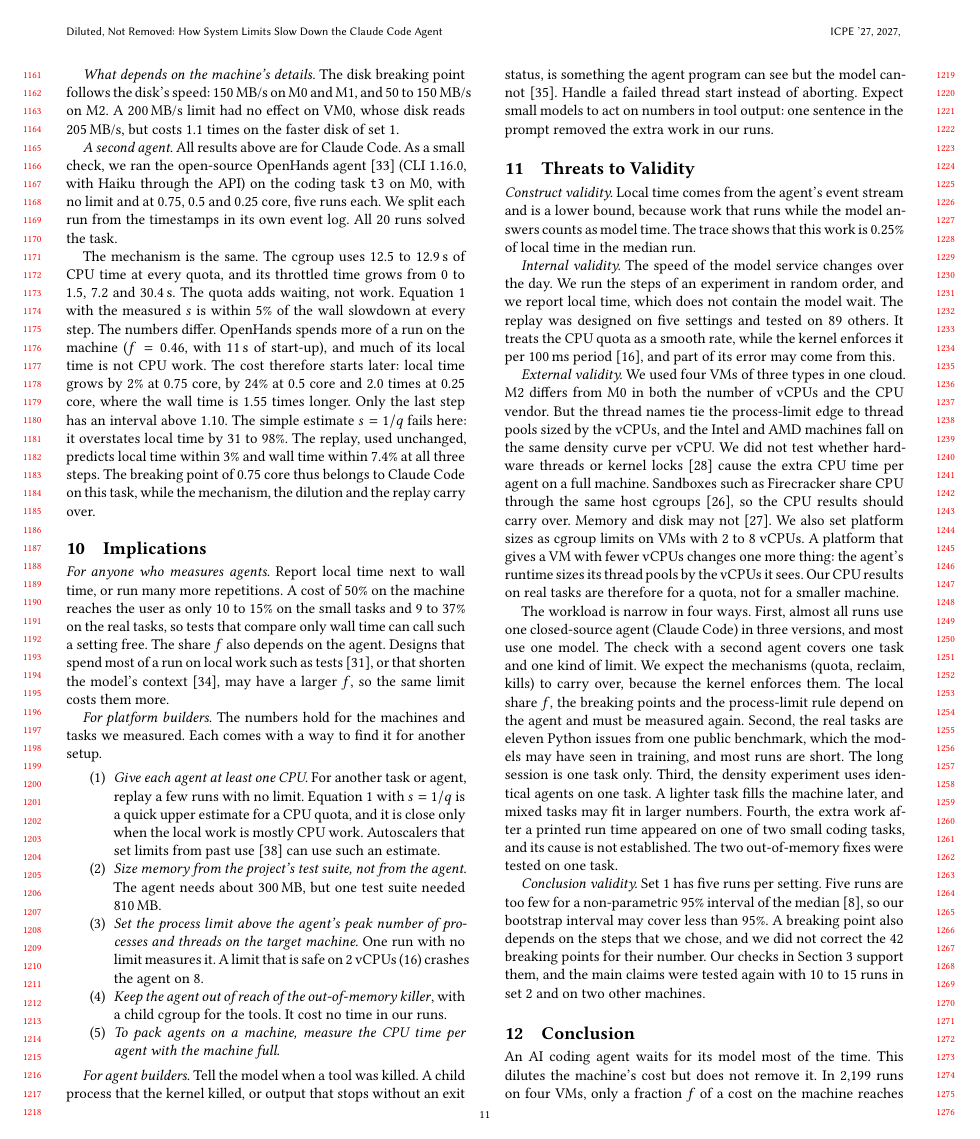
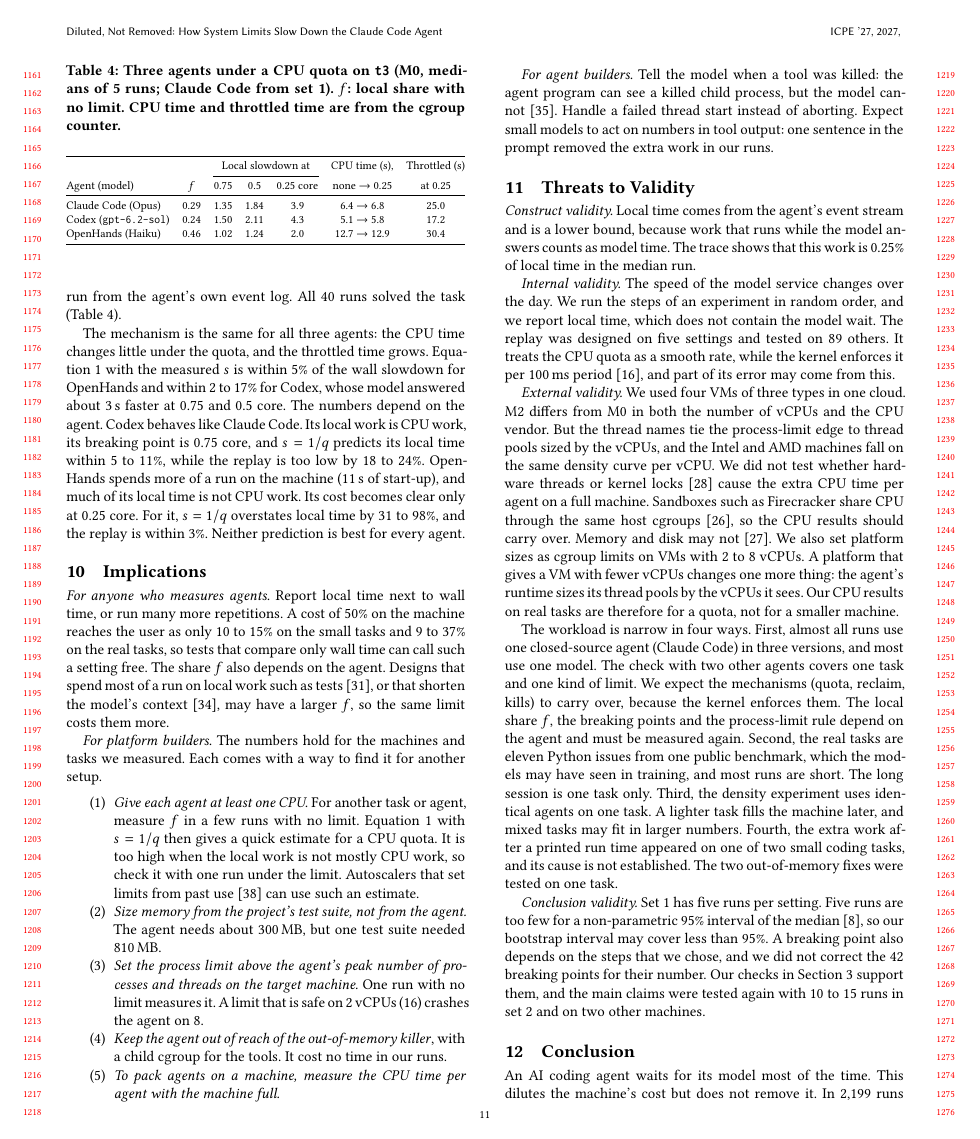
Before and after one commit to 17YuvrajSehgal/os-noise-for-agentic-ai, a LaTeX paper (paper-icpe/main.tex): page 11 of 12. Compiled offline with pdfLaTeX.

Commit message:
Third agent: Codex under a CPU quota (20 runs); two-agent check in the paper
Collector passes the API key to codex exec as CODEX_API_KEY. The analysis
script reads both the OpenHands and the Codex event logs. Paper: the
second-agent paragraph becomes a three-agent table and a short text.

Co-Authored-By: Claude <noreply@anthropic.com>

```diff
--- a/paper-icpe/main.tex
+++ b/paper-icpe/main.tex
@@ -50,8 +50,8 @@ plus 2 per vCPU. When a test needs most of a memory limit, the kernel
 kills the test and then, in 9 of 20 runs, the agent itself, and the user
 gets no message. Giving the tools their own memory cgroup removed these
 kills. A smaller model also did extra work when a test printed a slow
-run time. A small check with a second agent, OpenHands, confirms the
-mechanism and the replay, but not the simple formula. We turn these results into sizing rules for platform builders,
+run time. A small check with two other agents, OpenHands and Codex, confirms
+the mechanism. Which prediction fits best depends on the agent. We turn these results into sizing rules for platform builders,
 and we release the dataset and tools.
 \end{abstract}
 
@@ -1013,12 +1011,5 @@ second number that scales is the point where agents fill the machine: 8,
 
 \emph{What depends on the machine's details.} The disk breaking point
 follows the disk's speed: 150\,MB/s on M0 and M1, and 50 to 150\,MB/s on
-M2. A 200\,MB/s limit had no effect on VM0, whose disk reads 205\,MB/s,
-but costs 1.1 times on the faster disk of set~1.
+M2.
 
-\emph{A second agent.} All results above are for Claude Code. As a small
-check, we ran the open-source OpenHands agent~\cite{wang2025} (CLI
-1.16.0, with Haiku through the API) on the coding task \texttt{t3} on
-M0, with no limit and at 0.75, 0.5 and 0.25 core, five runs each. We
-split each run from the timestamps in its own event log. All 20 runs
-solved the task.
@@ -1025,18 +1021,37 @@ solved the task.
+each run from the agent's own event log. All 40 runs solved the task
+(Table~\ref{tab:agents}).
 
-The mechanism is the same. The cgroup uses 12.5 to 12.9\,s of CPU time
-at every quota, and its throttled time grows from 0 to 1.5, 7.2 and
-30.4\,s. The quota adds waiting, not work. Equation~\ref{eq:hidden}
-with the measured $s$ is within 5\% of the wall slowdown at every step.
-The numbers differ. OpenHands spends more of a run on the machine ($f =
-0.46$, with 11\,s of start-up), and much of its local time is not CPU
-work. The cost therefore starts later: local time grows by 2\% at 0.75
-core, by 24\% at 0.5 core and 2.0 times at 0.25 core, where the wall
-time is 1.55 times longer. Only the last step has an interval above
-1.10. The simple estimate $s = 1/q$ fails here: it overstates local time
-by 31 to 98\%. The replay, used unchanged, predicts local time within
-3\% and wall time within 7.4\% at all three steps. The breaking point
-of 0.75 core thus belongs to Claude Code on this task, while the
-mechanism, the dilution and the replay carry over.
+\begin{table}[t]
+\caption{Three agents under a CPU quota on \texttt{t3} (M0, medians of 5
+runs; Claude Code from set~1). $f$: local share with no limit. CPU time
+and throttled time are from the cgroup counter.}
+\label{tab:agents}
+\resizebox{\columnwidth}{!}{%
+\begin{tabular}{@{}lcccccc@{}}
+\toprule
+& & \multicolumn{3}{c}{Local slowdown at} & CPU time (s), & Throttled (s) \\
+\cmidrule(lr){3-5}
+Agent (model) & $f$ & 0.75 & 0.5 & 0.25 core & none $\to$ 0.25 & at 0.25 \\
+\midrule
+Claude Code (Opus) & 0.29 & 1.35 & 1.84 & 3.9 & 6.4 $\to$ 6.8 & 25.0 \\
+Codex (\texttt{gpt-6.2-sol}) & 0.24 & 1.50 & 2.11 & 4.3 & 5.1 $\to$ 5.8 & 17.2 \\
+OpenHands (Haiku) & 0.46 & 1.02 & 1.24 & 2.0 & 12.7 $\to$ 12.9 & 30.4 \\
+\bottomrule
+\end{tabular}}
+\end{table}
+
+The mechanism is the same for all three agents: the CPU time changes
+little under the quota, and the throttled time grows.
+Equation~\ref{eq:hidden} with the measured $s$ is within 5\% of the wall
+slowdown for OpenHands and within 2 to 17\% for Codex, whose model
+answered about 3\,s faster at 0.75 and 0.5 core. The numbers depend on
+the agent. Codex behaves like Claude Code. Its local work is CPU work,
+its breaking point is 0.75 core, and $s = 1/q$ predicts its local time
+within 5 to 11\%, while the replay is too low by 18 to 24\%. OpenHands
+spends more of a run on the machine (11\,s of start-up), and much of its
+local time is not CPU work. Its cost becomes clear only at 0.25 core.
+For it, $s = 1/q$ overstates local time by 31 to 98\%, and the replay is
+within 3\%. Neither prediction is best for every agent.
 
 % ---------------------------------------------------------------------------
 \section{Implications}\label{sec:implications}
@@ -1053,9 +1068,10 @@ $f$, so the same limit costs them more.
 \emph{For platform builders.} The numbers hold for the machines and
 tasks we measured. Each comes with a way to find it for another setup.
 \begin{enumerate}
-\item \emph{Give each agent at least one CPU.} For another task or agent, replay a few runs with no limit. Equation~\ref{eq:hidden} with
-  $s = 1/q$ is a quick upper estimate for a CPU quota, and it is close
-  only when the local work is mostly CPU work. Autoscalers
+\item \emph{Give each agent at least one CPU.} For another task or agent, measure $f$ in a few runs with no
+  limit. Equation~\ref{eq:hidden} with $s = 1/q$ then gives a quick
+  estimate for a CPU quota. It is too high when the local work is not
+  mostly CPU work, so check it with one run under the limit. Autoscalers
   that set limits from past use~\cite{rzadca2020} can use such an
   estimate.
 \item \emph{Size memory from the project's test suite, not from the
@@ -1071,9 +1087,8 @@ tasks we measured. Each comes with a way to find it for another setup.
   with the machine full.}
 \end{enumerate}
 
-\emph{For agent builders.} Tell the model when a tool was killed. A
-child process that the kernel killed, or output that stops without an
-exit status, is something the agent program can see but the model
+\emph{For agent builders.} Tell the model when a tool was killed: the
+agent program can see a killed child process, but the model
 cannot~\cite{song2025}. Handle a failed thread start instead of
 aborting. Expect small models to act on numbers in tool output: one
 sentence in the prompt removed the extra work in our runs.
@@ -1108,8 +1123,7 @@ by the vCPUs it sees. Our CPU results on real tasks are therefore for a
 quota, not for a smaller machine.
 
 The workload is narrow in four ways. First, almost all runs use one closed-source agent (Claude Code) in
-three versions, and most use one model. The check with a second agent
-covers one task and one kind of limit. We expect the
+three versions, and most use one model. The check with two other agents covers one task and one kind of limit. We expect the
 mechanisms (quota, reclaim, kills) to carry over, because the kernel
 enforces them. The local share $f$, the breaking points and the process-limit rule
 depend on the agent and must be measured again. Second, the real tasks are eleven
```
Also changed, not shown: phase2/rev/a14.txt (+1 -1 lines), phase2/rev/a14_r_cx_cpu.txt (added, +33 -0 lines), paper-icpe/main.tex (21 more changed lines), 3 other files.
